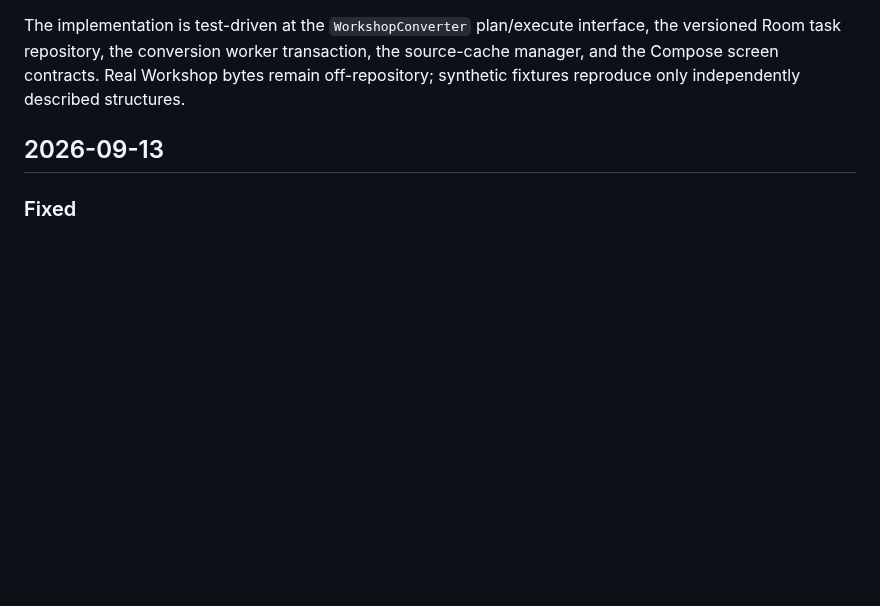
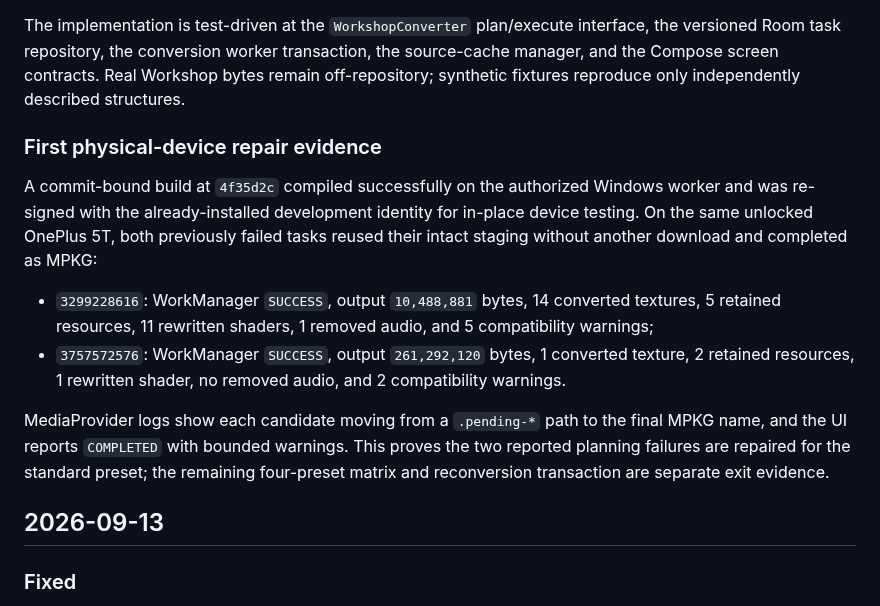
Before and after one commit to ChEnLeo-7/WallHub2.0-For-Android, a Markdown page: docs/development-log.md, the part around the change. GitHub-like rendering; blank space fills up the shorter version.

Commit message:
docs(mpkg): record physical repair evidence

```diff
--- a/docs/development-log.md
+++ b/docs/development-log.md
@@ -14,6 +14,15 @@ Physical-device reproduction on a OnePlus 5T confirmed that Workshop `3299228616
 - this campaign changes Android only. Webview parity and the independently observed SDK `session_unavailable` retry are separate work.
 
 The implementation is test-driven at the `WorkshopConverter` plan/execute interface, the versioned Room task repository, the conversion worker transaction, the source-cache manager, and the Compose screen contracts. Real Workshop bytes remain off-repository; synthetic fixtures reproduce only independently described structures.
+
+### First physical-device repair evidence
+
+A commit-bound build at `4f35d2c` compiled successfully on the authorized Windows worker and was re-signed with the already-installed development identity for in-place device testing. On the same unlocked OnePlus 5T, both previously failed tasks reused their intact staging without another download and completed as MPKG:
+
+- `3299228616`: WorkManager `SUCCESS`, output `10,488,881` bytes, 14 converted textures, 5 retained resources, 11 rewritten shaders, 1 removed audio, and 5 compatibility warnings;
+- `3757572576`: WorkManager `SUCCESS`, output `261,292,120` bytes, 1 converted texture, 2 retained resources, 1 rewritten shader, no removed audio, and 2 compatibility warnings.
+
+MediaProvider logs show each candidate moving from a `.pending-*` path to the final MPKG name, and the UI reports `COMPLETED` with bounded warnings. This proves the two reported planning failures are repaired for the standard preset; the remaining four-preset matrix and reconversion transaction are separate exit evidence.
 
 ## 2026-09-13
 
```
